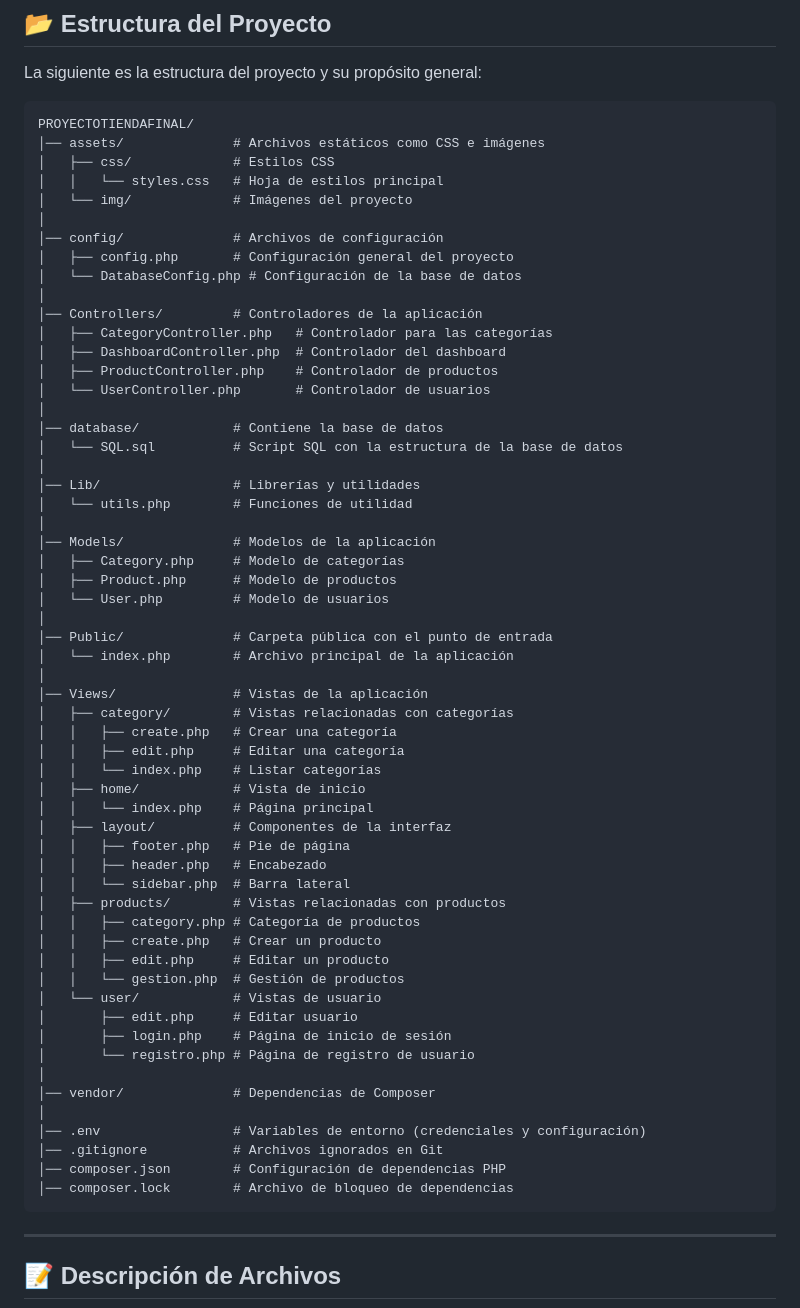
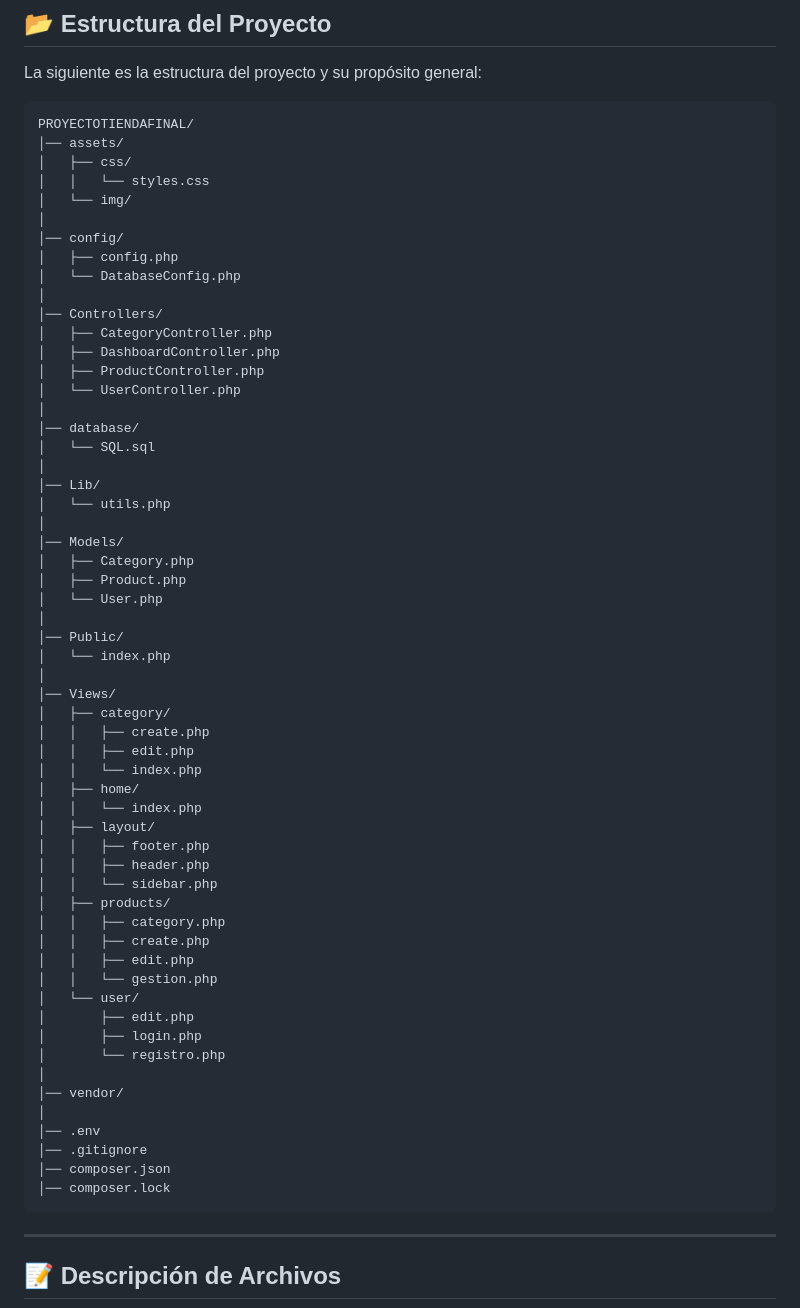
Before and after one commit to CruzAntonioDIWWEB/proyectoTiendaMVC, a Markdown page: ReadMe.md, the part around the change. Drawn GitHub-style.

Commit message:
subida definitiva de la documentacion

````diff
--- a/ReadMe.md
+++ b/ReadMe.md
@@ -18,62 +18,62 @@ La siguiente es la estructura del proyecto y su propósito general:
 
 ```
 PROYECTOTIENDAFINAL/
-│── assets/              # Archivos estáticos como CSS e imágenes
-│   ├── css/             # Estilos CSS
-│   │   └── styles.css   # Hoja de estilos principal
-│   └── img/             # Imágenes del proyecto
+│── assets/
+│   ├── css/
+│   │   └── styles.css
+│   └── img/
 │
-│── config/              # Archivos de configuración
-│   ├── config.php       # Configuración general del proyecto
-│   └── DatabaseConfig.php # Configuración de la base de datos
+│── config/
+│   ├── config.php
+│   └── DatabaseConfig.php
 │
-│── Controllers/         # Controladores de la aplicación
-│   ├── CategoryController.php   # Controlador para las categorías
-│   ├── DashboardController.php  # Controlador del dashboard
-│   ├── ProductController.php    # Controlador de productos
-│   └── UserController.php       # Controlador de usuarios
+│── Controllers/
+│   ├── CategoryController.php
+│   ├── DashboardController.php
+│   ├── ProductController.php
+│   └── UserController.php
 │
-│── database/            # Contiene la base de datos
-│   └── SQL.sql          # Script SQL con la estructura de la base de datos
+│── database/
+│   └── SQL.sql
 │
-│── Lib/                 # Librerías y utilidades
-│   └── utils.php        # Funciones de utilidad
+│── Lib/
+│   └── utils.php
 │
-│── Models/              # Modelos de la aplicación
-│   ├── Category.php     # Modelo de categorías
-│   ├── Product.php      # Modelo de productos
-│   └── User.php         # Modelo de usuarios
+│── Models/
+│   ├── Category.php
+│   ├── Product.php
+│   └── User.php
 │
-│── Public/              # Carpeta pública con el punto de entrada
-│   └── index.php        # Archivo principal de la aplicación
+│── Public/
+│   └── index.php
 │
-│── Views/               # Vistas de la aplicación
-│   ├── category/        # Vistas relacionadas con categorías
-│   │   ├── create.php   # Crear una categoría
-│   │   ├── edit.php     # Editar una categoría
-│   │   └── index.php    # Listar categorías
-│   ├── home/            # Vista de inicio
-│   │   └── index.php    # Página principal
-│   ├── layout/          # Componentes de la interfaz
-│   │   ├── footer.php   # Pie de página
-│   │   ├── header.php   # Encabezado
-│   │   └── sidebar.php  # Barra lateral
-│   ├── products/        # Vistas relacionadas con productos
-│   │   ├── category.php # Categoría de productos
-│   │   ├── create.php   # Crear un producto
-│   │   ├── edit.php     # Editar un producto
-│   │   └── gestion.php  # Gestión de productos
-│   └── user/            # Vistas de usuario
-│       ├── edit.php     # Editar usuario
-│       ├── login.php    # Página de inicio de sesión
-│       └── registro.php # Página de registro de usuario
+│── Views/
+│   ├── category/
+│   │   ├── create.php
+│   │   ├── edit.php
+│   │   └── index.php
+│   ├── home/
+│   │   └── index.php
+│   ├── layout/
+│   │   ├── footer.php
+│   │   ├── header.php
+│   │   └── sidebar.php
+│   ├── products/
+│   │   ├── category.php
+│   │   ├── create.php
+│   │   ├── edit.php
+│   │   └── gestion.php
+│   └── user/
+│       ├── edit.php
+│       ├── login.php
+│       └── registro.php
 │
-│── vendor/              # Dependencias de Composer
+│── vendor/
 │
-│── .env                 # Variables de entorno (credenciales y configuración)
-│── .gitignore           # Archivos ignorados en Git
-│── composer.json        # Configuración de dependencias PHP
-│── composer.lock        # Archivo de bloqueo de dependencias
+│── .env
+│── .gitignore
+│── composer.json
+│── composer.lock
 ```
 
 ---
````
